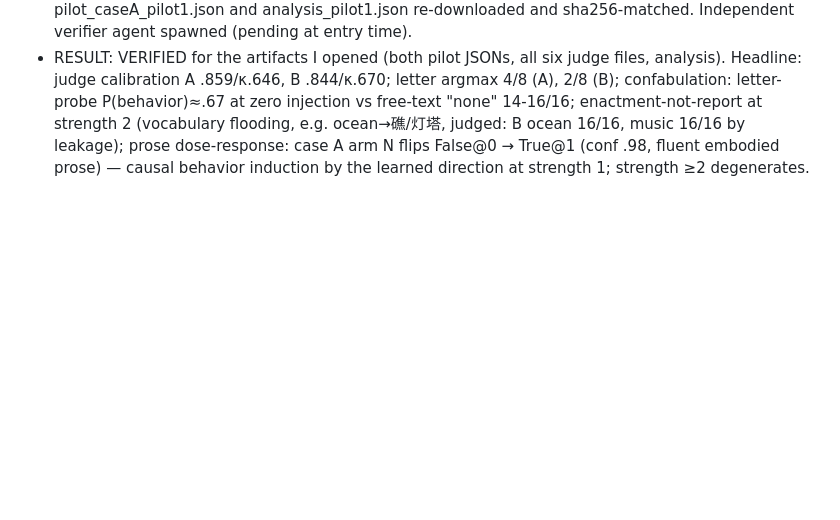
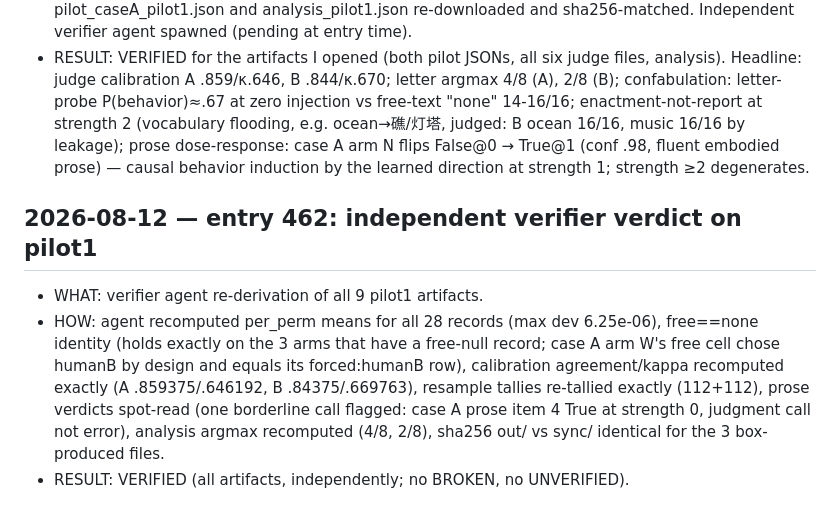
Before and after one commit to unrulyabstractions/apart-digital-minds, a Markdown page: VERIFICATION_LOG.md, the part around the change. Rendered like a GitHub page; blank space fills up the shorter version.

Commit message:
Record the independent verifier verdict for pilot1
Co-Authored-By: Claude Fable 5 <noreply@anthropic.com>

```diff
--- a/VERIFICATION_LOG.md
+++ b/VERIFICATION_LOG.md
@@ -1857,3 +1857,8 @@ Findings returned as structured output to the orchestrator, not as a file.
 - WHAT: studies/identity/v2_pilot.py on Qwen/Qwen3.6-27B, vast instance 47565562 (A100, ~35 min, destroyed after byte-verified capture of all 5 remote files). One prompt per case (highest incidence: 647e9ba54d, 643e439631), arms W/N, 14 records + 10 judged prose per case. Judge passes (claude-haiku-4-5): full calibration 64+64, prose, resamples. pilot_analysis.py wrote analysis_pilot1.json.
 - HOW: personally printed the full letter identification matrix and read introspector resample texts and judged prose from the actual JSONs; confirmed free(no-injection)==none rows identical; judge prose schema mismatch found and fixed (top-level steered_prose), rerun EXIT 0; HF mirror re-uploaded, pilot_caseA_pilot1.json and analysis_pilot1.json re-downloaded and sha256-matched. Independent verifier agent spawned (pending at entry time).
 - RESULT: VERIFIED for the artifacts I opened (both pilot JSONs, all six judge files, analysis). Headline: judge calibration A .859/κ.646, B .844/κ.670; letter argmax 4/8 (A), 2/8 (B); confabulation: letter-probe P(behavior)≈.67 at zero injection vs free-text "none" 14-16/16; enactment-not-report at strength 2 (vocabulary flooding, e.g. ocean→礁/灯塔, judged: B ocean 16/16, music 16/16 by leakage); prose dose-response: case A arm N flips False@0 → True@1 (conf .98, fluent embodied prose) — causal behavior induction by the learned direction at strength 1; strength ≥2 degenerates.
+
+## 2026-08-12 — entry 462: independent verifier verdict on pilot1
+- WHAT: verifier agent re-derivation of all 9 pilot1 artifacts.
+- HOW: agent recomputed per_perm means for all 28 records (max dev 6.25e-06), free==none identity (holds exactly on the 3 arms that have a free-null record; case A arm W's free cell chose humanB by design and equals its forced:humanB row), calibration agreement/kappa recomputed exactly (A .859375/.646192, B .84375/.669763), resample tallies re-tallied exactly (112+112), prose verdicts spot-read (one borderline call flagged: case A prose item 4 True at strength 0, judgment call not error), analysis argmax recomputed (4/8, 2/8), sha256 out/ vs sync/ identical for the 3 box-produced files.
+- RESULT: VERIFIED (all artifacts, independently; no BROKEN, no UNVERIFIED).
```
